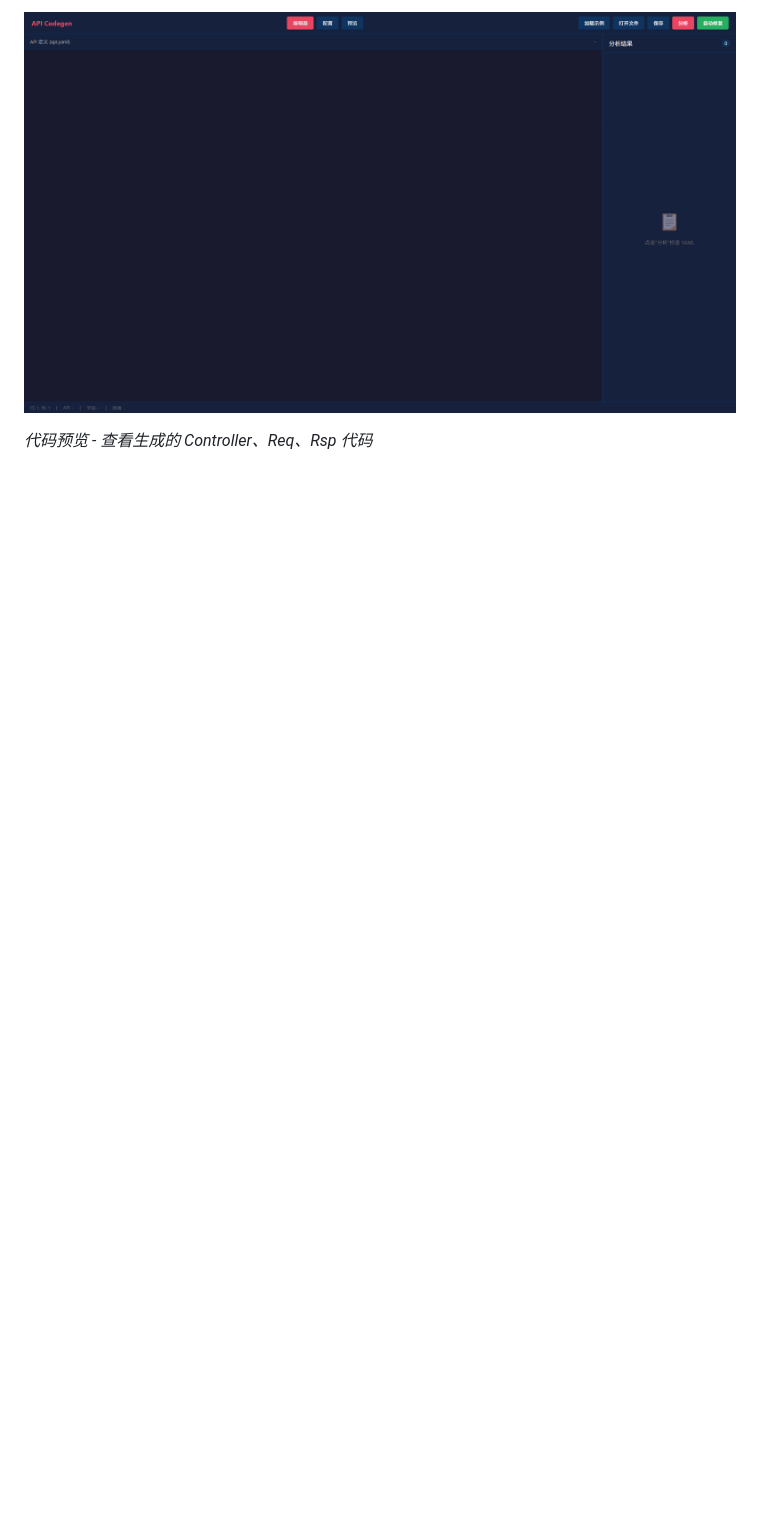
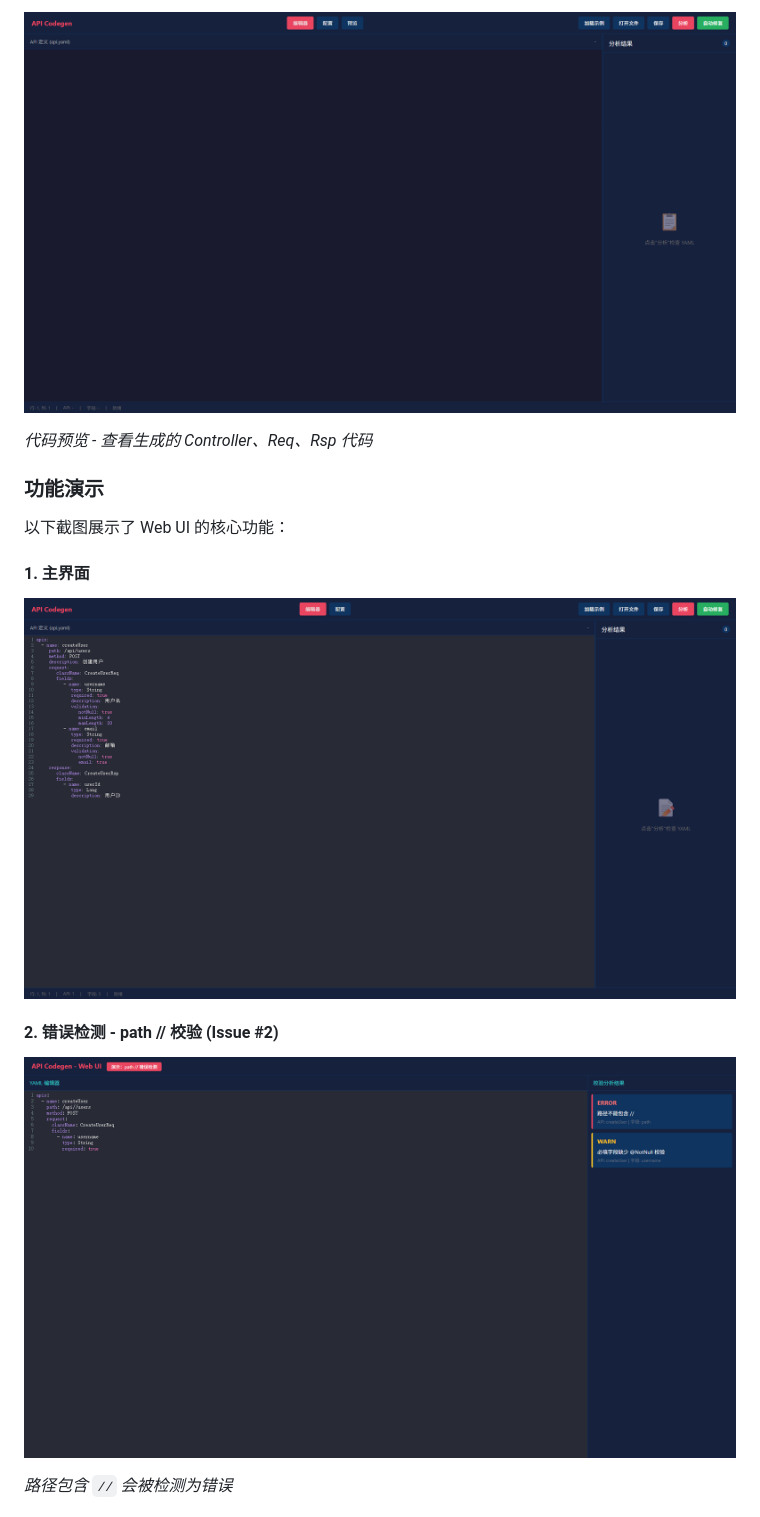
Before and after one commit to Emtemf/api-codegen, a Markdown page: README.md, the part around one of its changes. Drawn GitHub-style; pictures changed too: docs/images/demo/01-main.png (added), docs/images/demo/02-path-error.png (added); blank space fills up the shorter version.

Commit message:
docs: 添加 Web UI 功能演示截图
- 添加 demo HTML 展示不同场景（path //、Swagger、自动修复）
- 添加 4 张演示截图到 docs/images/demo/
- 更新 README 添加功能演示章节

```diff
--- a/README.md
+++ b/README.md
@@ -845,3 +845,17 @@ npx http-server -p 8080
 
 *代码预览 - 查看生成的 Controller、Req、Rsp 代码*
 
+### 功能演示
+
+以下截图展示了 Web UI 的核心功能：
+
+#### 1. 主界面
+
+![主界面](docs/images/demo/01-main.png)
+
+#### 2. 错误检测 - path // 校验 (Issue #2)
+
+![path // 错误检测](docs/images/demo/02-path-error.png)
+
+*路径包含 `//` 会被检测为错误*
+
```
Also changed, not shown: other parts of README.md (+12 -0 lines), docs/images/demo/03-swagger-detection.png (added), docs/images/demo/04-autofix-comparison.png (added), 3 other files.
